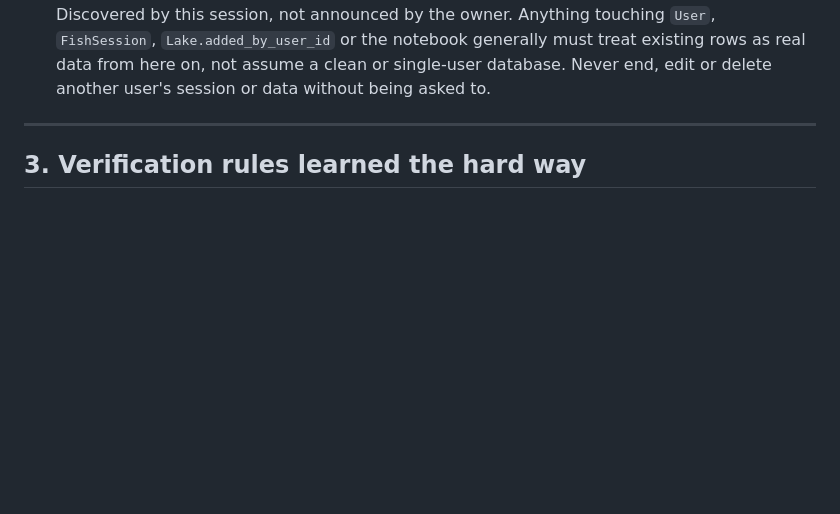
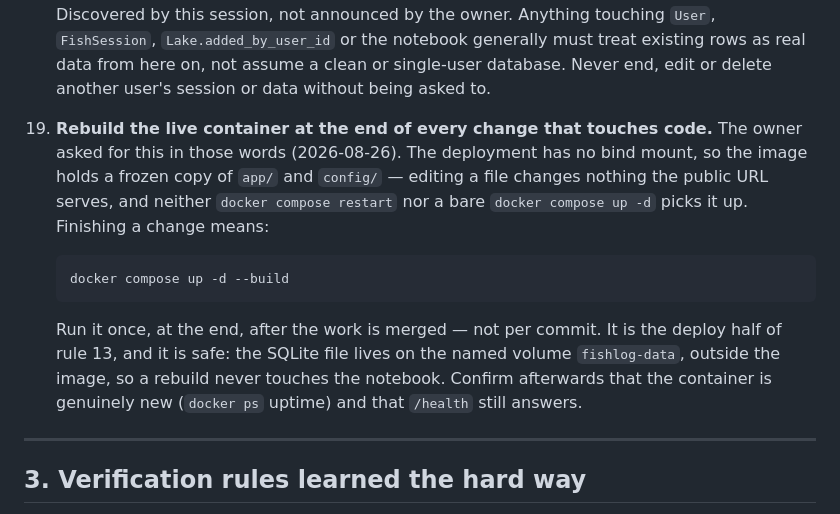
Before and after one commit to kyaraslav-cell/fwapp, a Markdown page: docs/10-SESSION-HANDOVER.md, the part around the change. GitHub-like rendering; blank space fills up the shorter version.

Commit message:
Standing rule 19: rebuild the container at the end of every code change
The deployment has no bind mount, so the image carries a frozen copy of
app/ and config/. Editing a file changes nothing the public URL serves,
and neither `docker compose restart` nor a bare `docker compose up -d`
picks it up — both reuse the existing image. That failure is silent: the
branch says the fix shipped while the owner is looking at a stale site.

Requested by the owner 2026-08-26. Recorded as the deploy half of rule 13.

Co-Authored-By: Claude Opus 5 <noreply@anthropic.com>

````diff
--- a/docs/10-SESSION-HANDOVER.md
+++ b/docs/10-SESSION-HANDOVER.md
@@ -126,6 +126,22 @@ These came from the owner directly and are not negotiable without asking.
     treat existing rows as real data from here on, not assume a clean or
     single-user database. Never end, edit or delete another user's session
     or data without being asked to.
+19. **Rebuild the live container at the end of every change that touches
+    code.** The owner asked for this in those words (2026-08-26). The
+    deployment has no bind mount, so the image holds a frozen copy of `app/`
+    and `config/` — editing a file changes nothing the public URL serves, and
+    neither `docker compose restart` nor a bare `docker compose up -d` picks
+    it up. Finishing a change means:
+
+    ```bash
+    docker compose up -d --build
+    ```
+
+    Run it once, at the end, after the work is merged — not per commit. It is
+    the deploy half of rule 13, and it is safe: the SQLite file lives on the
+    named volume `fishlog-data`, outside the image, so a rebuild never touches
+    the notebook. Confirm afterwards that the container is genuinely new
+    (`docker ps` uptime) and that `/health` still answers.
 
 ---
 
````
